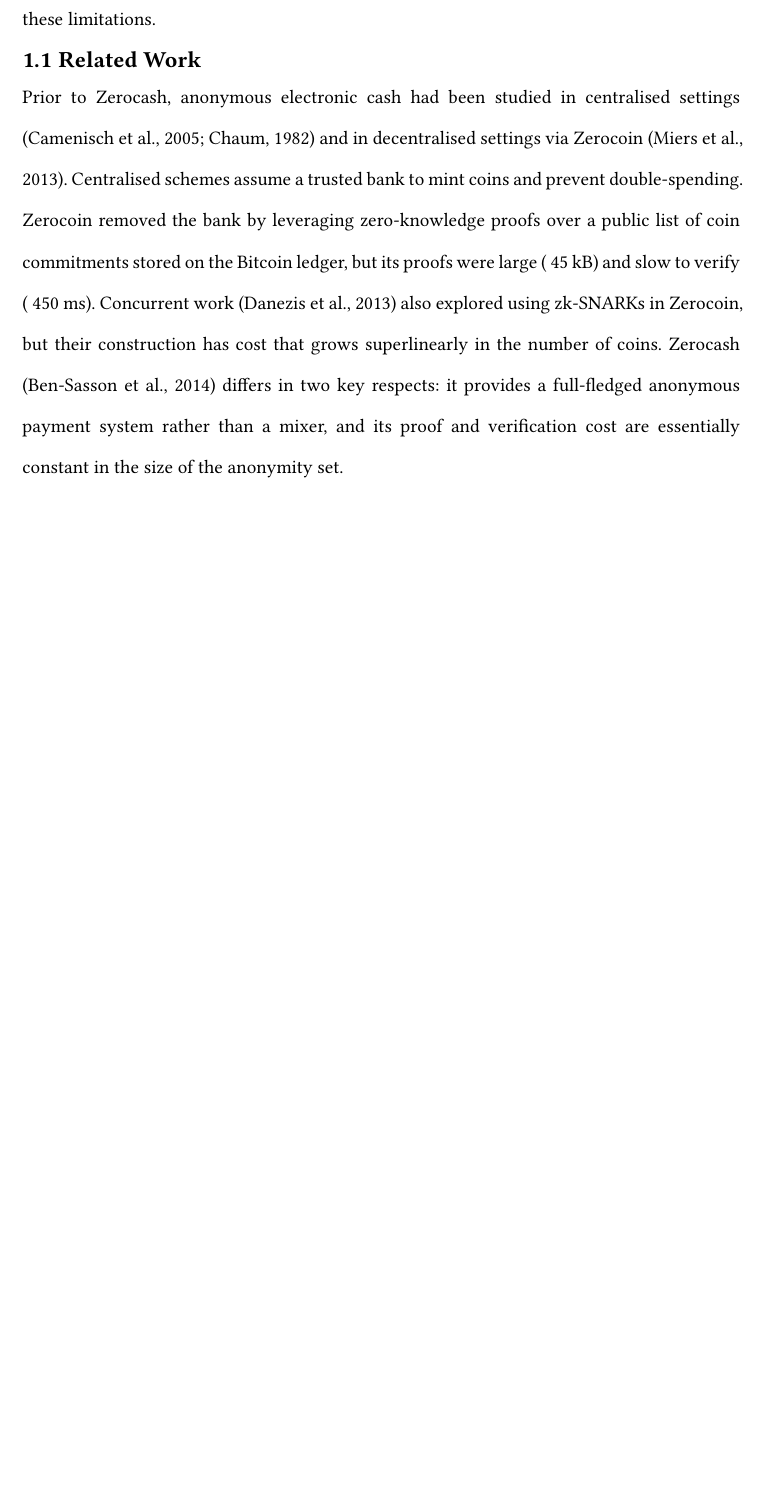
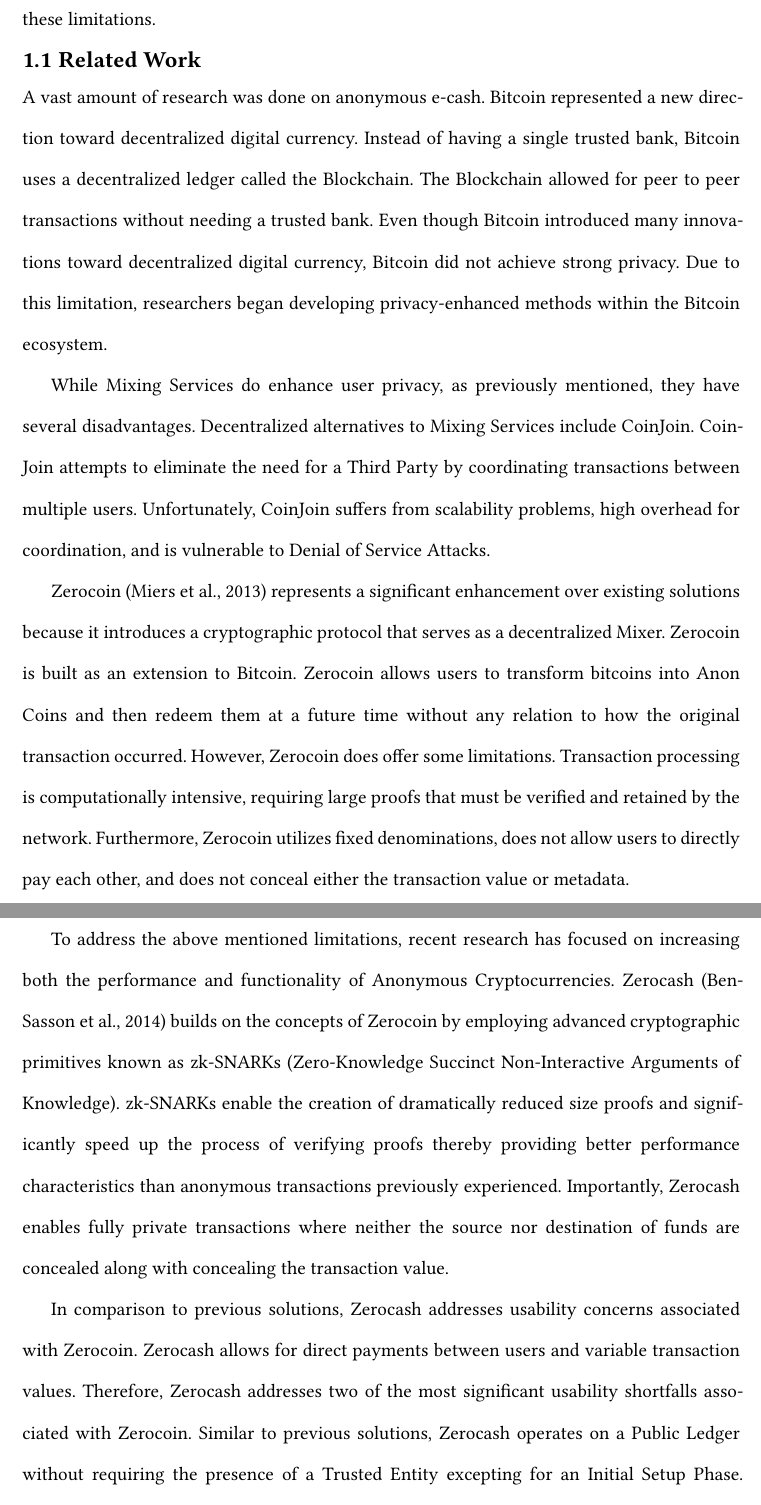
Before and after one commit to haxybaxy/blockchain-final, a Typst document (main.typ, which reads sections/introduction.typ): part of page 3 of 23 before the commit and two parts of pages 3 and 4 of 24 after it, the two joined at a grey line, cut so that both start at the same text, the shorter picture padded with empty space. Compiled offline with Typst 0.15; a missing font is replaced by an installed copy or a similar font.

Commit message:
change related works

```diff
--- a/sections/introduction.typ
+++ b/sections/introduction.typ
@@ -17,4 +17,12 @@
 
 == Related Work
 
-Prior to Zerocash, anonymous electronic cash had been studied in centralised settings @chaum82 @chl05 and in decentralised settings via Zerocoin @mggr13. Centralised schemes assume a trusted bank to mint coins and prevent double-spending. Zerocoin removed the bank by leveraging zero-knowledge proofs over a public list of coin commitments stored on the Bitcoin ledger, but its proofs were large (~45 kB) and slow to verify (~450 ms). Concurrent work @dfkp13 also explored using zk-SNARKs in Zerocoin, but their construction has cost that grows superlinearly in the number of coins. Zerocash @zerocash differs in two key respects: it provides a full-fledged anonymous payment system rather than a mixer, and its proof and verification cost are essentially constant in the size of the anonymity set.
+A vast amount of research was done on anonymous e-cash. Bitcoin represented a new direction toward decentralized digital currency. Instead of having a single trusted bank, Bitcoin uses a decentralized ledger called the Blockchain. The Blockchain allowed for peer to peer transactions without needing a trusted bank. Even though Bitcoin introduced many innovations toward decentralized digital currency, Bitcoin did not achieve strong privacy. Due to this limitation, researchers began developing privacy-enhanced methods within the Bitcoin ecosystem.
+
+While Mixing Services do enhance user privacy, as previously mentioned, they have several disadvantages. Decentralized alternatives to Mixing Services include CoinJoin. CoinJoin attempts to eliminate the need for a Third Party by coordinating transactions between multiple users. Unfortunately, CoinJoin suffers from scalability problems, high overhead for coordination, and is vulnerable to Denial of Service Attacks.
+
+Zerocoin @mggr13 represents a significant enhancement over existing solutions because it introduces a cryptographic protocol that serves as a decentralized Mixer. Zerocoin is built as an extension to Bitcoin. Zerocoin allows users to transform bitcoins into Anon Coins and then redeem them at a future time without any relation to how the original transaction occurred. However, Zerocoin does offer some limitations. Transaction processing is computationally intensive, requiring large proofs that must be verified and retained by the network. Furthermore, Zerocoin utilizes fixed denominations, does not allow users to directly pay each other, and does not conceal either the transaction value or metadata.
+
+To address the above mentioned limitations, recent research has focused on increasing both the performance and functionality of Anonymous Cryptocurrencies. Zerocash @zerocash builds on the concepts of Zerocoin by employing advanced cryptographic primitives known as zk-SNARKs (Zero-Knowledge Succinct Non-Interactive Arguments of Knowledge). zk-SNARKs enable the creation of dramatically reduced size proofs and significantly speed up the process of verifying proofs thereby providing better performance characteristics than anonymous transactions previously experienced. Importantly, Zerocash enables fully private transactions where neither the source nor destination of funds are concealed along with concealing the transaction value.
+
+In comparison to previous solutions, Zerocash addresses usability concerns associated with Zerocoin. Zerocash allows for direct payments between users and variable transaction values. Therefore, Zerocash addresses two of the most significant usability shortfalls associated with Zerocoin. Similar to previous solutions, Zerocash operates on a Public Ledger without requiring the presence of a Trusted Entity excepting for an Initial Setup Phase. However, Zerocash achieves this improvement at the cost of additional computational intensity required during Proof Generation.
```
Also changed, not shown: main.pdf.
